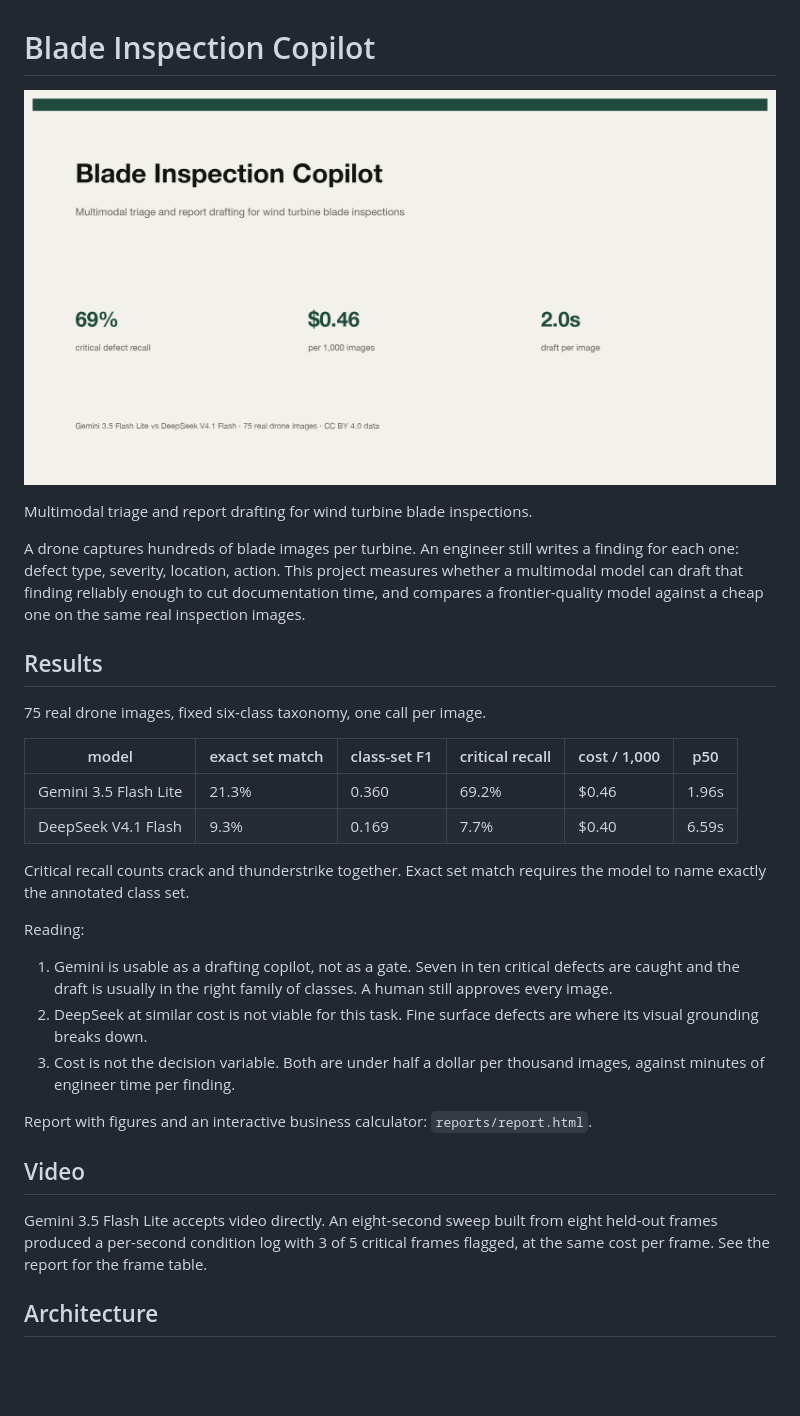
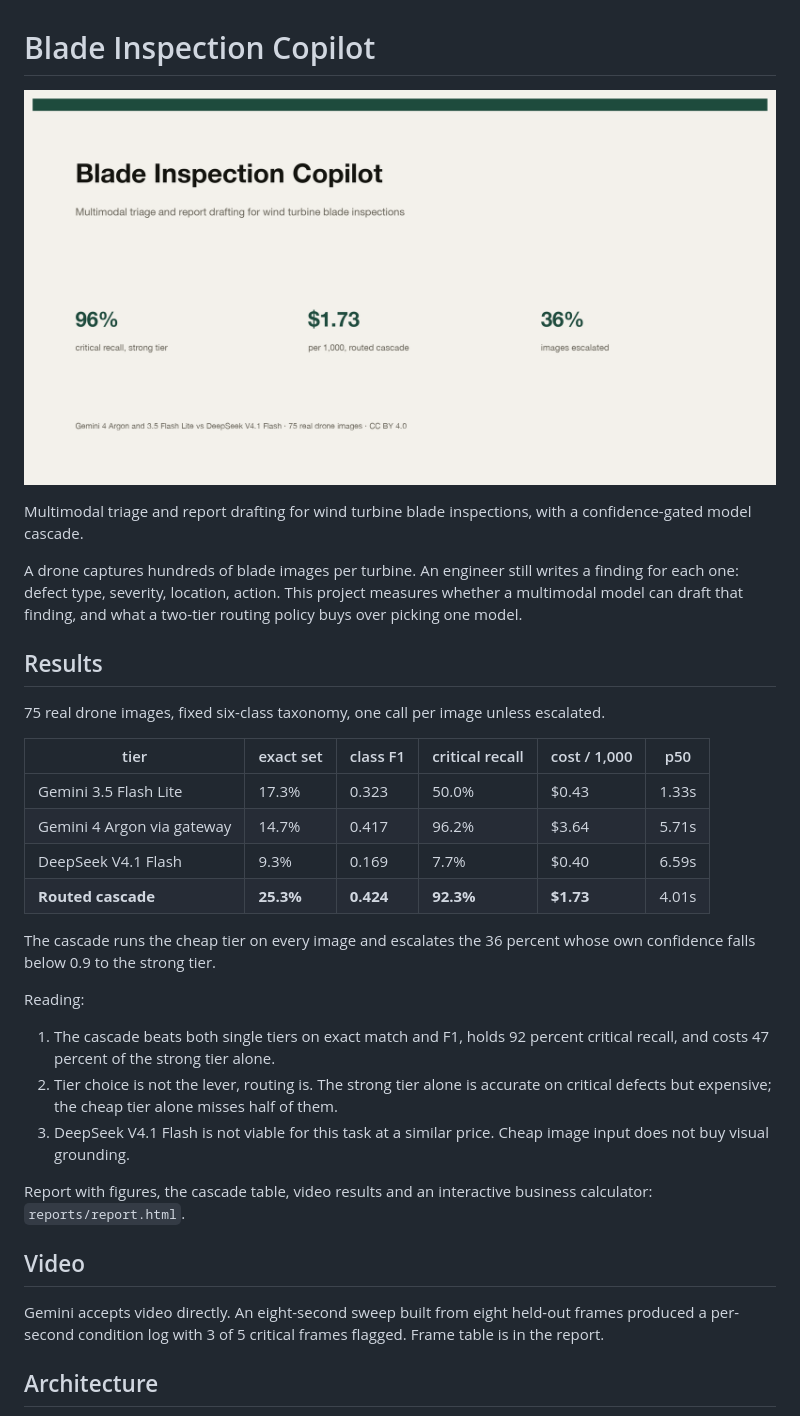
Before and after one commit to Aprameya-C-V/cg-bi, a Markdown page: README.md, the part around one of its changes. GitHub-like rendering; pictures changed too: thumbnail.png; blank space fills up the shorter version.

Commit message:
cascade: measured two-tier routing, confidence gate, corrected critical recall

```diff
--- a/README.md
+++ b/README.md
@@ -2,32 +2,34 @@
 
 ![Blade Inspection Copilot](./thumbnail.png)
 
-Multimodal triage and report drafting for wind turbine blade inspections.
+Multimodal triage and report drafting for wind turbine blade inspections, with a confidence-gated model cascade.
 
-A drone captures hundreds of blade images per turbine. An engineer still writes a finding for each one: defect type, severity, location, action. This project measures whether a multimodal model can draft that finding reliably enough to cut documentation time, and compares a frontier-quality model against a cheap one on the same real inspection images.
+A drone captures hundreds of blade images per turbine. An engineer still writes a finding for each one: defect type, severity, location, action. This project measures whether a multimodal model can draft that finding, and what a two-tier routing policy buys over picking one model.
 
 ## Results
 
-75 real drone images, fixed six-class taxonomy, one call per image.
+75 real drone images, fixed six-class taxonomy, one call per image unless escalated.
 
-| model | exact set match | class-set F1 | critical recall | cost / 1,000 | p50 |
+| tier | exact set | class F1 | critical recall | cost / 1,000 | p50 |
 |---|---|---|---|---|---|
-| Gemini 3.5 Flash Lite | 21.3% | 0.360 | 69.2% | $0.46 | 1.96s |
+| Gemini 3.5 Flash Lite | 17.3% | 0.323 | 50.0% | $0.43 | 1.33s |
+| Gemini 4 Argon via gateway | 14.7% | 0.417 | 96.2% | $3.64 | 5.71s |
 | DeepSeek V4.1 Flash | 9.3% | 0.169 | 7.7% | $0.40 | 6.59s |
+| **Routed cascade** | **25.3%** | **0.424** | **92.3%** | **$1.73** | 4.01s |
 
-Critical recall counts crack and thunderstrike together. Exact set match requires the model to name exactly the annotated class set.
+The cascade runs the cheap tier on every image and escalates the 36 percent whose own confidence falls below 0.9 to the strong tier.
 
 Reading:
 
-1. Gemini is usable as a drafting copilot, not as a gate. Seven in ten critical defects are caught and the draft is usually in the right family of classes. A human still approves every image.
-2. DeepSeek at similar cost is not viable for this task. Fine surface defects are where its visual grounding breaks down.
-3. Cost is not the decision variable. Both are under half a dollar per thousand images, against minutes of engineer time per finding.
+1. The cascade beats both single tiers on exact match and F1, holds 92 percent critical recall, and costs 47 percent of the strong tier alone.
+2. Tier choice is not the lever, routing is. The strong tier alone is accurate on critical defects but expensive; the cheap tier alone misses half of them.
+3. DeepSeek V4.1 Flash is not viable for this task at a similar price. Cheap image input does not buy visual grounding.
 
-Report with figures and an interactive business calculator: `reports/report.html`.
+Report with figures, the cascade table, video results and an interactive business calculator: `reports/report.html`.
 
 ## Video
 
-Gemini 3.5 Flash Lite accepts video directly. An eight-second sweep built from eight held-out frames produced a per-second condition log with 3 of 5 critical frames flagged, at the same cost per frame. See the report for the frame table.
+Gemini accepts video directly. An eight-second sweep built from eight held-out frames produced a per-second condition log with 3 of 5 critical frames flagged. Frame table is in the report.
 
 ## Architecture
 
```
Also changed, not shown: other parts of README.md (+16 -14 lines), docs/method.md (+7 -2 lines), reports/figures/cascade.png (added), reports/figures/model-compare.png, reports/figures/per-class-recall.png, reports/figures/selective.png (added), 7 other files.
